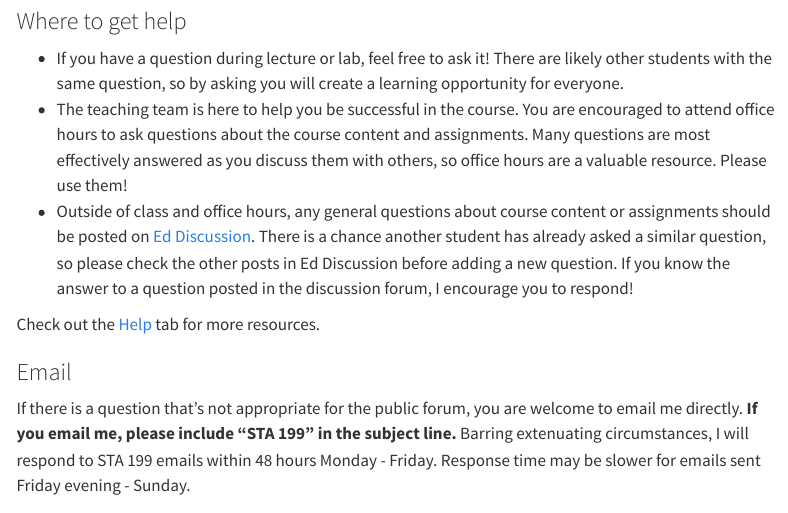
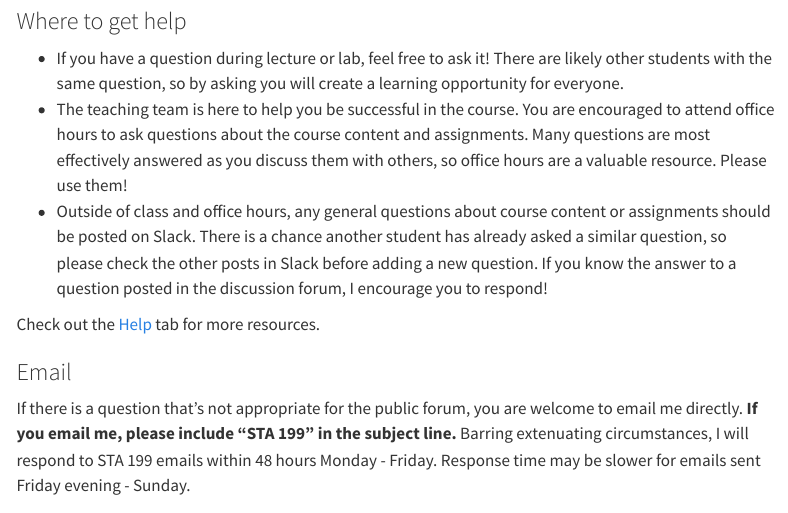
Before and after one commit to sta199-f22-2/sta199-f22-2.github.io, a Quarto document (syllabus.qmd): the page in a window 1100 px wide, from 2160 px down. Rendered offline with R 4.5, knitr and Pandoc in place of Quarto, with nearby package versions; menus at the side of the page are left out.

Commit message:
Update Website

```diff
--- a/syllabus.qmd
+++ b/syllabus.qmd
@@ -74,7 +74,7 @@ Please check your email regularly to ensure you have the latest announcements fo
 
 -   If you have a question during lecture or lab, feel free to ask it! There are likely other students with the same question, so by asking you will create a learning opportunity for everyone.
 -   The teaching team is here to help you be successful in the course. You are encouraged to attend office hours to ask questions about the course content and assignments. Many questions are most effectively answered as you discuss them with others, so office hours are a valuable resource. Please use them!
--   Outside of class and office hours, any general questions about course content or assignments should be posted on [Ed Discussion](https://edstem.org/us/courses/8027/discussion/). There is a chance another student has already asked a similar question, so please check the other posts in Ed Discussion before adding a new question. If you know the answer to a question posted in the discussion forum, I encourage you to respond!
+-   Outside of class and office hours, any general questions about course content or assignments should be posted on Slack. There is a chance another student has already asked a similar question, so please check the other posts in Slack before adding a new question. If you know the answer to a question posted in the discussion forum, I encourage you to respond!
 
 Check out the [Help](/help/) tab for more resources.
 
```
Also changed, not shown: weeks/week-01.qmd (+5 -1 lines), docs/search.json, 7 other files.
